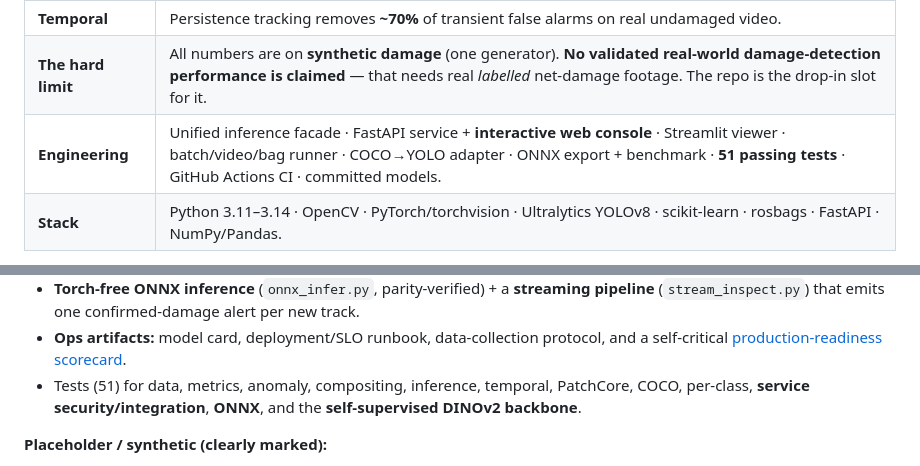
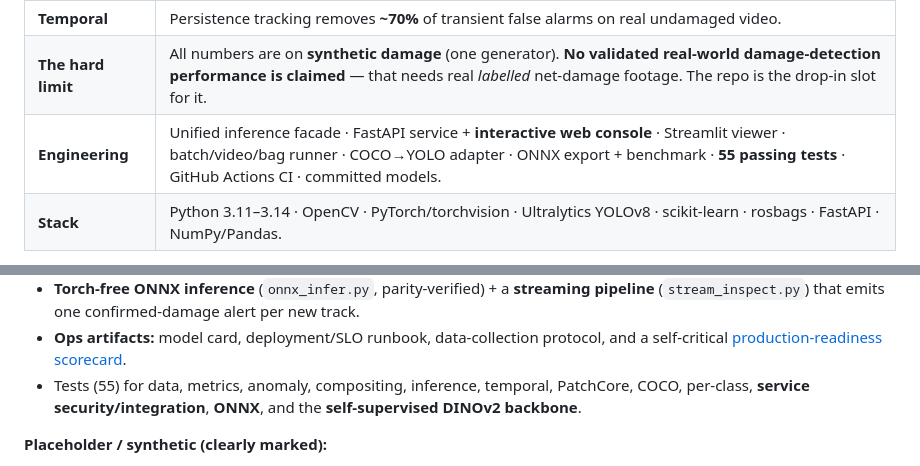
Before and after one commit to Chrislysen/net-inspection-cv, a Markdown page: README.md, 2 parts joined by grey strips. Rendered like a GitHub page.

```diff
--- a/README.md
+++ b/README.md
@@ -35,7 +36,7 @@ tracking, ONNX, FastAPI, Streamlit, ScaleAQ. -->
 | **Robustness work** | Caught a seg-model out-of-distribution regression (31% different-day false alarms), fixed most of it with multi-clip training (→18%); a stronger-augmentation follow-up **failed** (→22%, reported as a negative result); a **det∧seg agreement ensemble** then recovered the detector's **1%** false-alarm rate *and* 0.976 recall while keeping masks. |
 | **Temporal** | Persistence tracking removes **~70%** of transient false alarms on real undamaged video. |
 | **The hard limit** | All numbers are on **synthetic damage** (one generator). **No validated real-world damage-detection performance is claimed** — that needs real *labelled* net-damage footage. The repo is the drop-in slot for it. |
-| **Engineering** | Unified inference facade · FastAPI service + **interactive web console** · Streamlit viewer · batch/video/bag runner · COCO→YOLO adapter · ONNX export + benchmark · **51 passing tests** · GitHub Actions CI · committed models. |
+| **Engineering** | Unified inference facade · FastAPI service + **interactive web console** · Streamlit viewer · batch/video/bag runner · COCO→YOLO adapter · ONNX export + benchmark · **55 passing tests** · GitHub Actions CI · committed models. |
 | **Stack** | Python 3.11–3.14 · OpenCV · PyTorch/torchvision · Ultralytics YOLOv8 · scikit-learn · rosbags · FastAPI · NumPy/Pandas. |
 
 **Where to look:** code in [`src/netinspect/`](src/netinspect/), CLIs in
@@ -541,7 +546,7 @@ python scripts/extract_frames.py --video data/raw/video.mp4 --out data/processed
 - **Production-shaped serving:** path-traversal-safe, upload validation, structured logging + request IDs, `/health` `/ready` `/metrics`, no-leak error handling.
 - **Torch-free ONNX inference** (`onnx_infer.py`, parity-verified) + a **streaming pipeline** (`stream_inspect.py`) that emits one confirmed-damage alert per new track.
 - **Ops artifacts:** model card, deployment/SLO runbook, data-collection protocol, and a self-critical [production-readiness scorecard](reports/PRODUCTION_READINESS.md).
-- Tests (51) for data, metrics, anomaly, compositing, inference, temporal, PatchCore, COCO, per-class, **service security/integration**, **ONNX**, and the **self-supervised DINOv2 backbone**.
+- Tests (55) for data, metrics, anomaly, compositing, inference, temporal, PatchCore, COCO, per-class, **service security/integration**, **ONNX**, and the **self-supervised DINOv2 backbone**.
 
 **Placeholder / synthetic (clearly marked):**
 
```
Also changed, not shown: other parts of README.md (+17 -12 lines), reports/SCALEAQ_PROTOTYPE_REPORT.md (+34 -0 lines), docs/images/ensemble_fp_suppression.jpg (added), docs/images/ensemble_on_damage.jpg (added).
